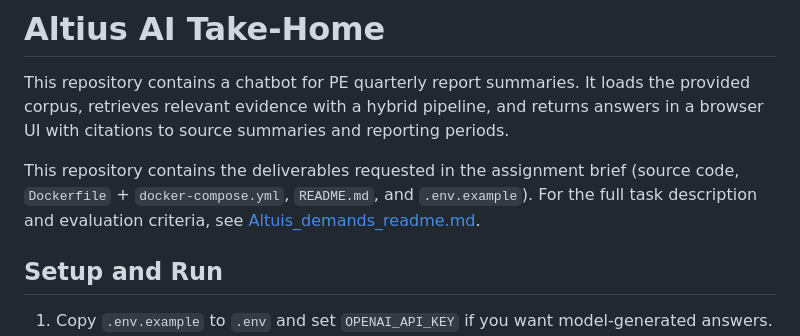
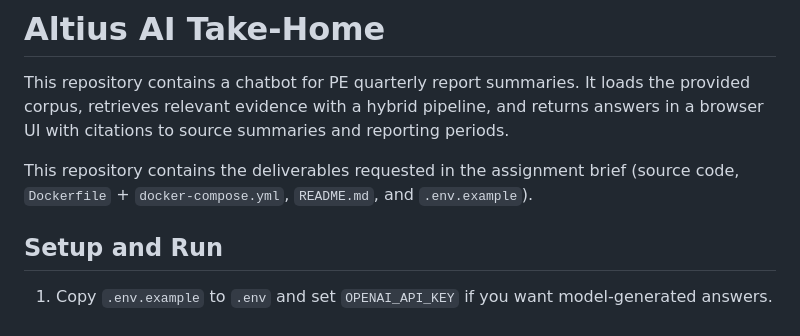
Before and after one commit to OmCohen/altius-ai-takehome, a Markdown page: README.md, the part around the change. Drawn GitHub-style.

Commit message:
Update README to remove task description link
Removed reference to the full task description in the README.

```diff
--- a/README.md
+++ b/README.md
@@ -2,7 +2,7 @@
 
 This repository contains a chatbot for PE quarterly report summaries. It loads the provided corpus, retrieves relevant evidence with a hybrid pipeline, and returns answers in a browser UI with citations to source summaries and reporting periods.
 
-This repository contains the deliverables requested in the assignment brief (source code, `Dockerfile` + `docker-compose.yml`, `README.md`, and `.env.example`). For the full task description and evaluation criteria, see [Altuis_demands_readme.md](Altuis_demands_readme.md).
+This repository contains the deliverables requested in the assignment brief (source code, `Dockerfile` + `docker-compose.yml`, `README.md`, and `.env.example`).
 
 ## Setup and Run
 
```
